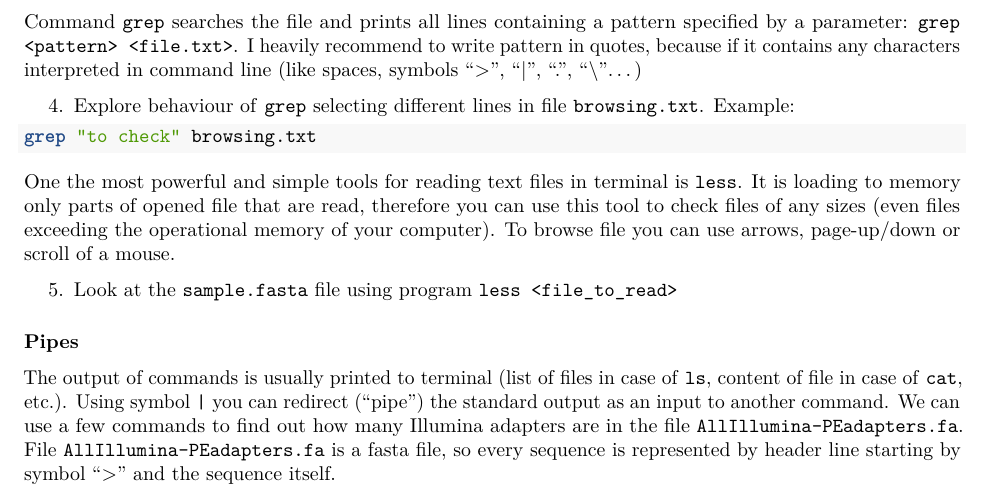
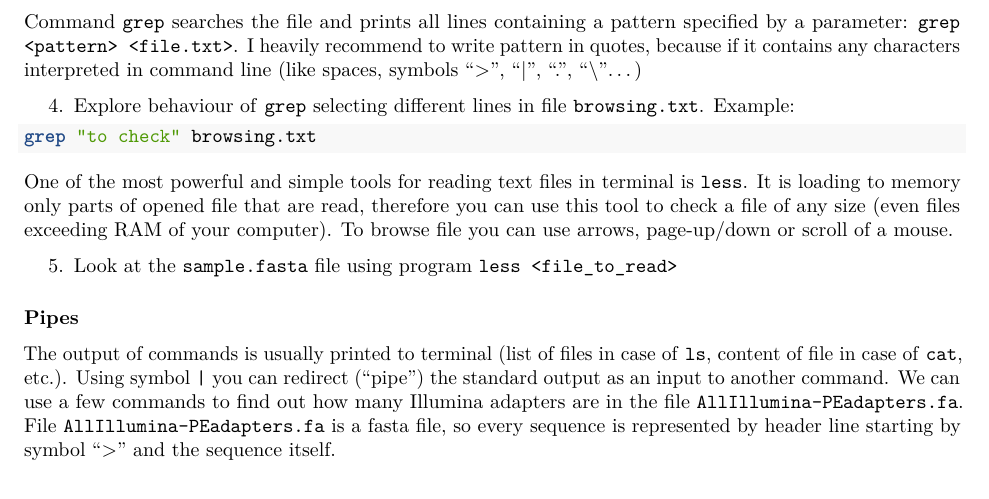
Before and after one commit to KamilSJaron/Sequence-a-genome, an R Markdown document (2016_autumn/1_unix_local/1_unix_local.Rmd): part of page 4 of 6, cut so that both start at the same text. Rendered offline with R 4.5, knitr and Pandoc, then LaTeX, with nearby package versions.

Commit message:
very minor changes

````diff
--- a/2016_autumn/1_unix_local/1_unix_local.Rmd
+++ b/2016_autumn/1_unix_local/1_unix_local.Rmd
@@ -141,7 +141,7 @@ Command `grep` searches the file and prints all lines containing a pattern speci
 grep "to check" browsing.txt
 ```
 
-One the most powerful and simple tools for reading text files in terminal is `less`. It is loading to memory only parts of opened file that are read, therefore you can use this tool to check files of any sizes (even files exceeding the operational memory of your computer). To browse file you can use arrows, page-up/down or scroll of a mouse.
+One of the most powerful and simple tools for reading text files in terminal is `less`. It is loading to memory only parts of opened file that are read, therefore you can use this tool to check a file of any size (even files exceeding RAM of your computer). To browse file you can use arrows, page-up/down or scroll of a mouse.
 
 5. Look at the `sample.fasta` file using program `less <file_to_read>`
 
````
